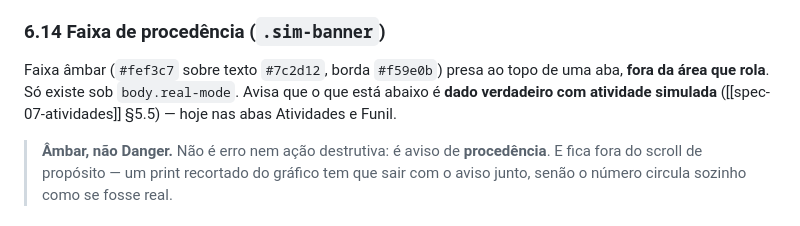
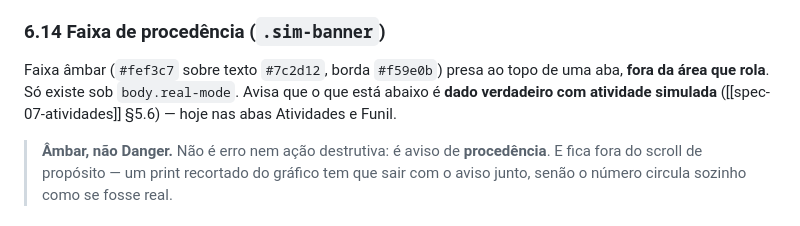
Before and after one commit to tatianaaires-ship-it/crm-externo-mapa, a Markdown page: docs/telas/spec-00-design-system.md, the part around the change. GitHub-like rendering.

```diff
--- a/docs/telas/spec-00-design-system.md
+++ b/docs/telas/spec-00-design-system.md
@@ -247,7 +247,7 @@ Sem lib: SVG/CSS puro, coerente com o "sem build" (o Leaflet é vendorizado, nã
 **Regras de cor que valem para qualquer gráfico daqui em diante:** hue categórico em **ordem fixa do enum, nunca por ranking** (a cor segue a entidade — filtrar não pode repintar quem sobrou) · **uma cor só** para todas as barras de uma mesma série (colorir por tamanho duplica o comprimento) · paleta categórica **validada por script antes de subir**, nunca no olho · cor **nunca sozinha**: rótulo + número sempre presentes · e **`tabular-nums` só onde número alinha na vertical** (coluna de tabela, tick de eixo), nunca em número grande solto. Ver o laudo das cores de `resultado` em [[spec-07-atividades]] §5.3.
 
 ### 6.14 Faixa de procedência (`.sim-banner`)
-Faixa âmbar (`#fef3c7` sobre texto `#7c2d12`, borda `#f59e0b`) presa ao topo de uma aba, **fora da área que rola**. Só existe sob `body.real-mode`. Avisa que o que está abaixo é **dado verdadeiro com atividade simulada** ([[spec-07-atividades]] §5.5) — hoje nas abas Atividades e Funil.
+Faixa âmbar (`#fef3c7` sobre texto `#7c2d12`, borda `#f59e0b`) presa ao topo de uma aba, **fora da área que rola**. Só existe sob `body.real-mode`. Avisa que o que está abaixo é **dado verdadeiro com atividade simulada** ([[spec-07-atividades]] §5.6) — hoje nas abas Atividades e Funil.
 
 > **Âmbar, não Danger.** Não é erro nem ação destrutiva: é aviso de **procedência**. E fica fora do scroll de propósito — um print recortado do gráfico tem que sair com o aviso junto, senão o número circula sozinho como se fosse real.
 
```
Also changed, not shown: docs/telas/spec-06-funil.md (+1 -1 lines), docs/telas/spec-07-atividades.md (+10 -4 lines).
